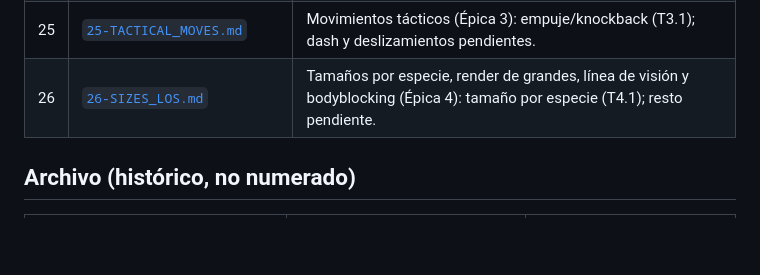
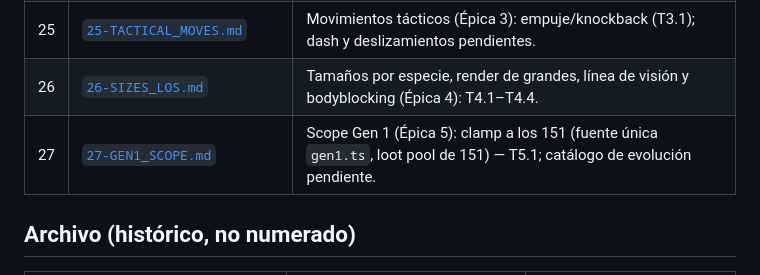
Before and after one commit to Gacel/Pok-monTableGame, a Markdown page: docs/README.md, the part around the change. Drawn GitHub-style; blank space fills up the shorter version.

Commit message:
docs: fila 27 en el índice (fix del sed) [skip]
Co-Authored-By: Claude Opus 4.8 <noreply@anthropic.com>

```diff
--- a/docs/README.md
+++ b/docs/README.md
@@ -49,7 +49,8 @@
 | 23 | [`23-SHINY_GACHA.md`](23-SHINY_GACHA.md) | Pokémon Shiny (probabilidad por bola, sprites ✨) y apertura cinemática de gacha con audio sintetizado (Épica G, TG.1/TG.2). |
 | 24 | [`24-ATTACK_SHAPES.md`](24-ATTACK_SHAPES.md) | Sistema de ataques (Épica A): catálogo híbrido de rango/forma AoE + radio propio y validación de rango (TA.1); selección, preview e iconos pendientes. |
 | 25 | [`25-TACTICAL_MOVES.md`](25-TACTICAL_MOVES.md) | Movimientos tácticos (Épica 3): empuje/knockback (T3.1); dash y deslizamientos pendientes. |
-| 26 | [`26-SIZES_LOS.md`](26-SIZES_LOS.md) | Tamaños por especie, render de grandes, línea de visión y bodyblocking (Épica 4): tamaño por especie (T4.1); resto pendiente. |
+| 26 | [`26-SIZES_LOS.md`](26-SIZES_LOS.md) | Tamaños por especie, render de grandes, línea de visión y bodyblocking (Épica 4): T4.1–T4.4. |
+| 27 | [`27-GEN1_SCOPE.md`](27-GEN1_SCOPE.md) | Scope Gen 1 (Épica 5): clamp a los 151 (fuente única `gen1.ts`, loot pool de 151) — T5.1; catálogo de evolución pendiente. |
 
 ## Archivo (histórico, no numerado)
 
```
